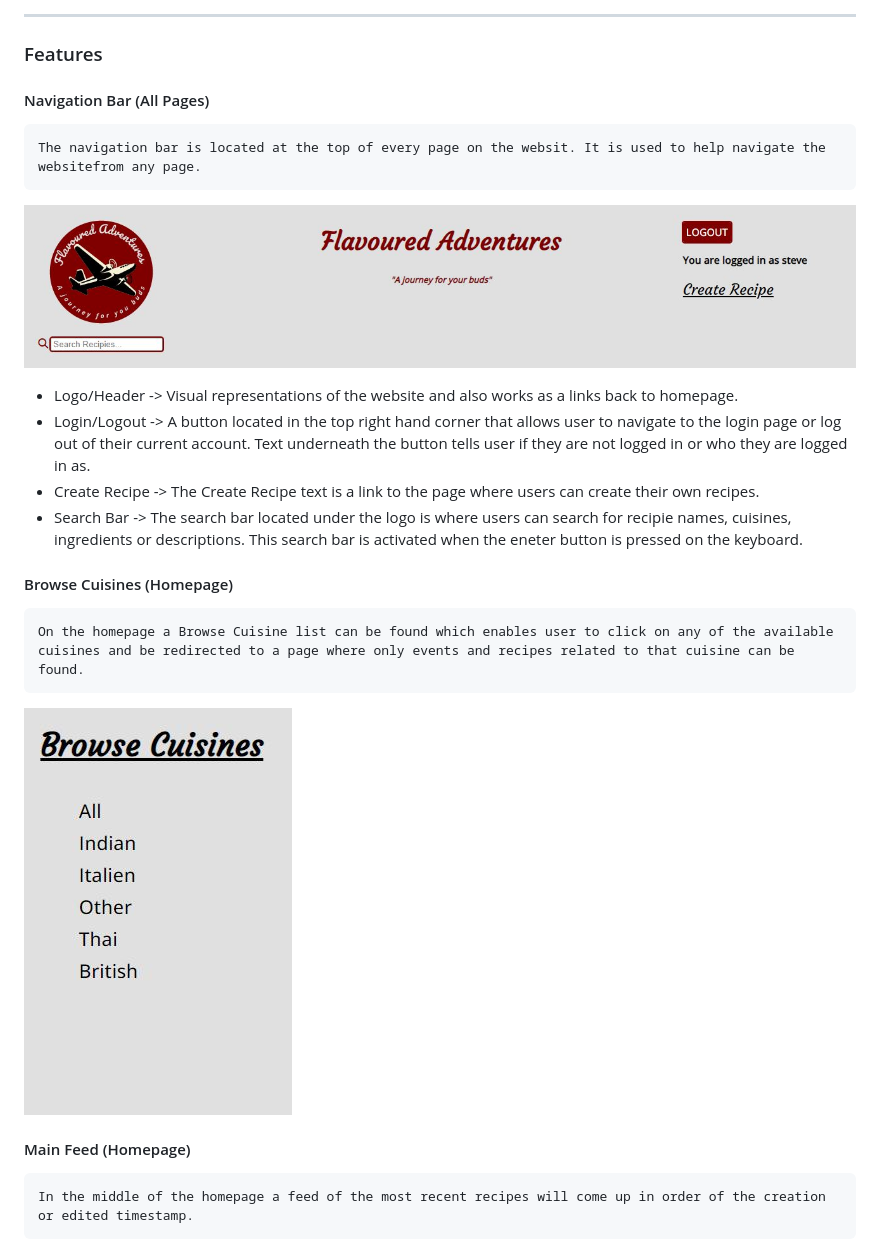
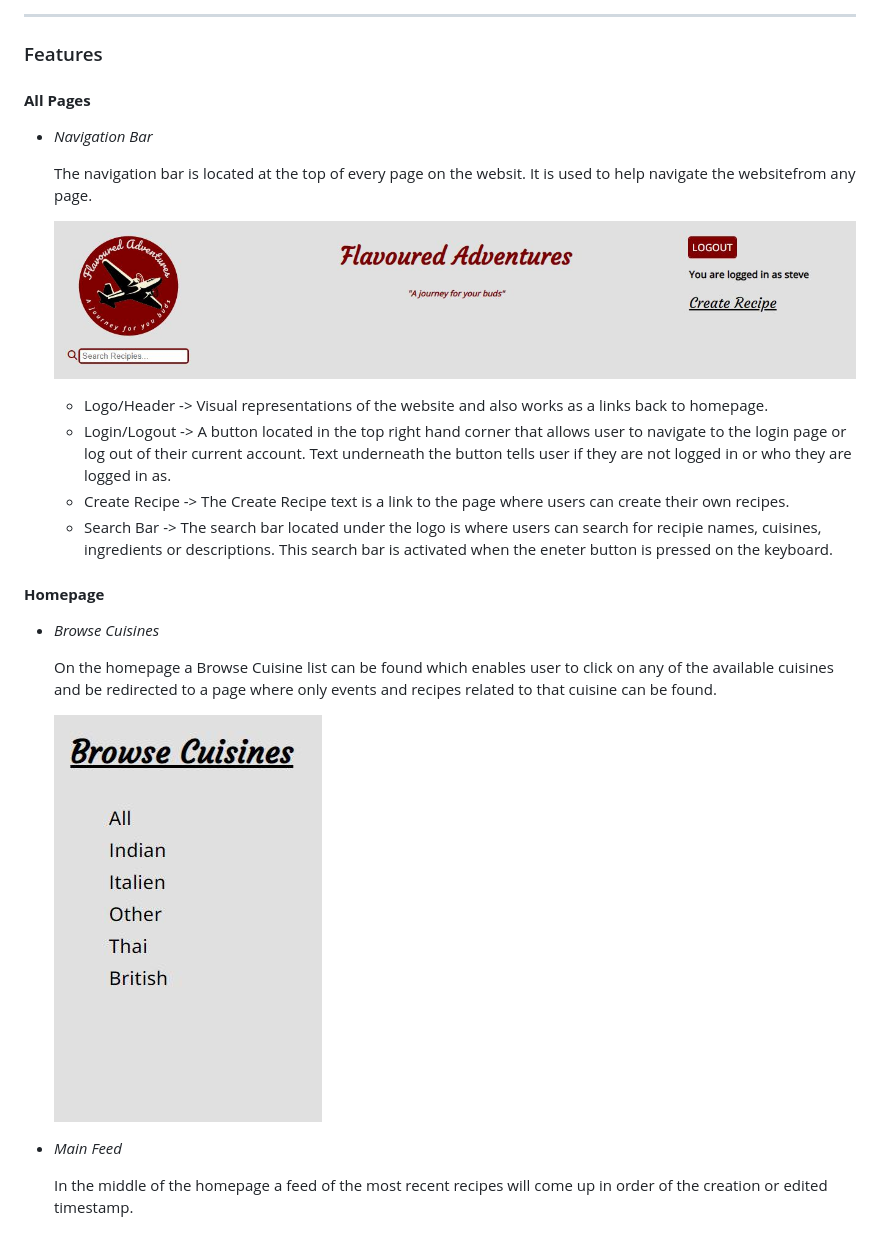
Before and after one commit to Lukasrid/recipe-tracker, a Markdown page: README.md, the part around one of its changes. Drawn GitHub-style.

Commit message:
Finish readme structure plane

```diff
--- a/README.md
+++ b/README.md
@@ -71,17 +71,25 @@ This project consited of 5 main Epics
 ## The Structure Plane
 ---
 ### Features
-#### Navigation Bar (All Pages)
+#### **All Pages**
+- *Navigation Bar*
+
     The navigation bar is located at the top of every page on the websit. It is used to help navigate the websitefrom any page.
-![Navigation Bar](/static/images/Navbar.JPG)
-- Logo/Header -> Visual representations of the website and also works as a links back to homepage.
-- Login/Logout -> A button located in the top right hand corner that allows user to navigate to the login page or log out of their current account. Text underneath the button tells user if they are not logged in or who they are logged in as.
-- Create Recipe -> The Create Recipe text is a link to the page where users can create their own recipes.
-- Search Bar -> The search bar located under the logo is where users can search for recipie names, cuisines, ingredients or descriptions. This search bar is activated when the eneter button is pressed on the keyboard.
 
-#### Browse Cuisines (Homepage)
+    ![Navigation Bar](/static/images/Navbar.JPG)
+
+    - Logo/Header -> Visual representations of the website and also works as a links back to homepage.
+    - Login/Logout -> A button located in the top right hand corner that allows user to navigate to the login page or log out of their current account. Text underneath the button tells user if they are not logged in or who they are logged in as.
+    - Create Recipe -> The Create Recipe text is a link to the page where users can create their own recipes.
+    - Search Bar -> The search bar located under the logo is where users can search for recipie names, cuisines, ingredients or descriptions. This search bar is activated when the eneter button is pressed on the keyboard.
+
+#### **Homepage**
+- *Browse Cuisines*
+
     On the homepage a Browse Cuisine list can be found which enables user to click on any of the available cuisines and be redirected to a page where only events and recipes related to that cuisine can be found.
-![Browse Cuisines](/static/images/Browse%20Cuisines.JPG)
 
-#### Main Feed (Homepage)
+    ![Browse Cuisines](/static/images/Browse%20Cuisines.JPG)
+
+- *Main Feed*
+
     In the middle of the homepage a feed of the most recent recipes will come up in order of the creation or edited timestamp.
```
Also changed, not shown: other parts of README.md (+73 -10 lines).
